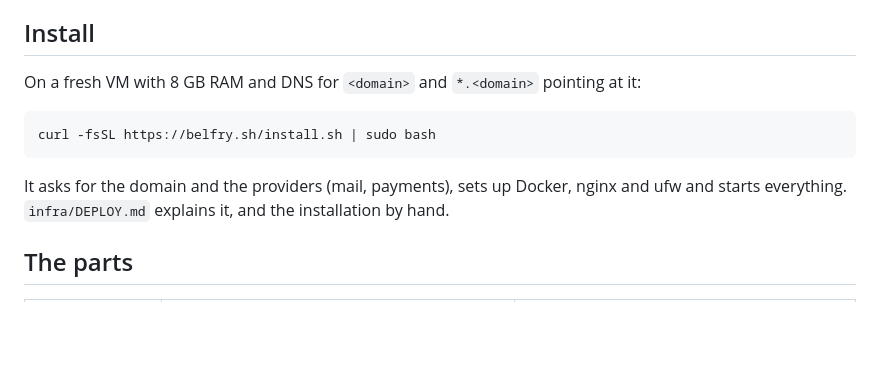
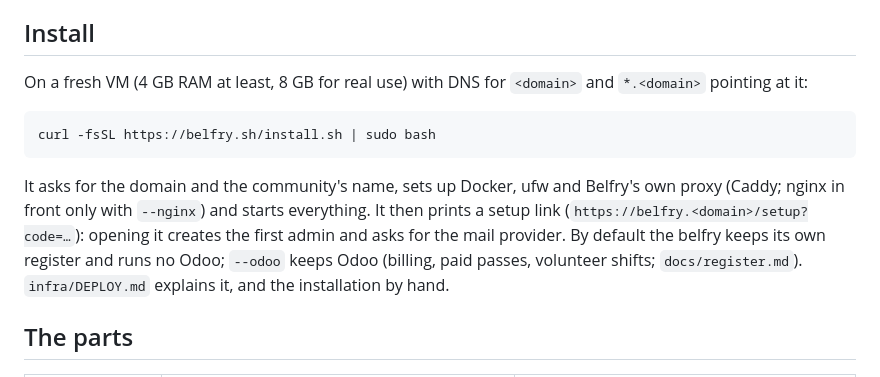
Before and after one commit to commonshub/collective-belfry, a Markdown page: README.md, the part around the change. GitHub-like rendering; blank space fills up the shorter version.

Commit message:
README: the install paragraph as install.sh works now
It said 8 GB RAM, that the installer asks for the mail and payment providers and sets up nginx.
install.sh accepts 4 GB (8 GB recommended), asks only the domain and the name, uses Caddy (nginx
only with --nginx), prints a setup link for the first admin and the mail provider, and installs
without Odoo unless --odoo is given.

Co-Authored-By: Claude Fable 5.2 <noreply@anthropic.com>
Claude-Session: https://claude.ai/code/session_01VBwxbHakpn87bGAgr3M5Ak

````diff
--- a/README.md
+++ b/README.md
@@ -27,14 +27,19 @@ time.
 
 ## Install
 
-On a fresh VM with 8 GB RAM and DNS for `<domain>` and `*.<domain>` pointing at it:
+On a fresh VM (4 GB RAM at least, 8 GB for real use) with DNS for `<domain>` and `*.<domain>`
+pointing at it:
 
 ```bash
 curl -fsSL https://belfry.sh/install.sh | sudo bash
 ```
 
-It asks for the domain and the providers (mail, payments), sets up Docker, nginx and ufw and
-starts everything. `infra/DEPLOY.md` explains it, and the installation by hand.
+It asks for the domain and the community's name, sets up Docker, ufw and Belfry's own proxy
+(Caddy; nginx in front only with `--nginx`) and starts everything. It then prints a setup link
+(`https://belfry.<domain>/setup?code=…`): opening it creates the first admin and asks for the mail
+provider. By default the belfry keeps its own register and runs no Odoo; `--odoo` keeps Odoo
+(billing, paid passes, volunteer shifts; `docs/register.md`). `infra/DEPLOY.md` explains it, and
+the installation by hand.
 
 ## The parts
 
````
